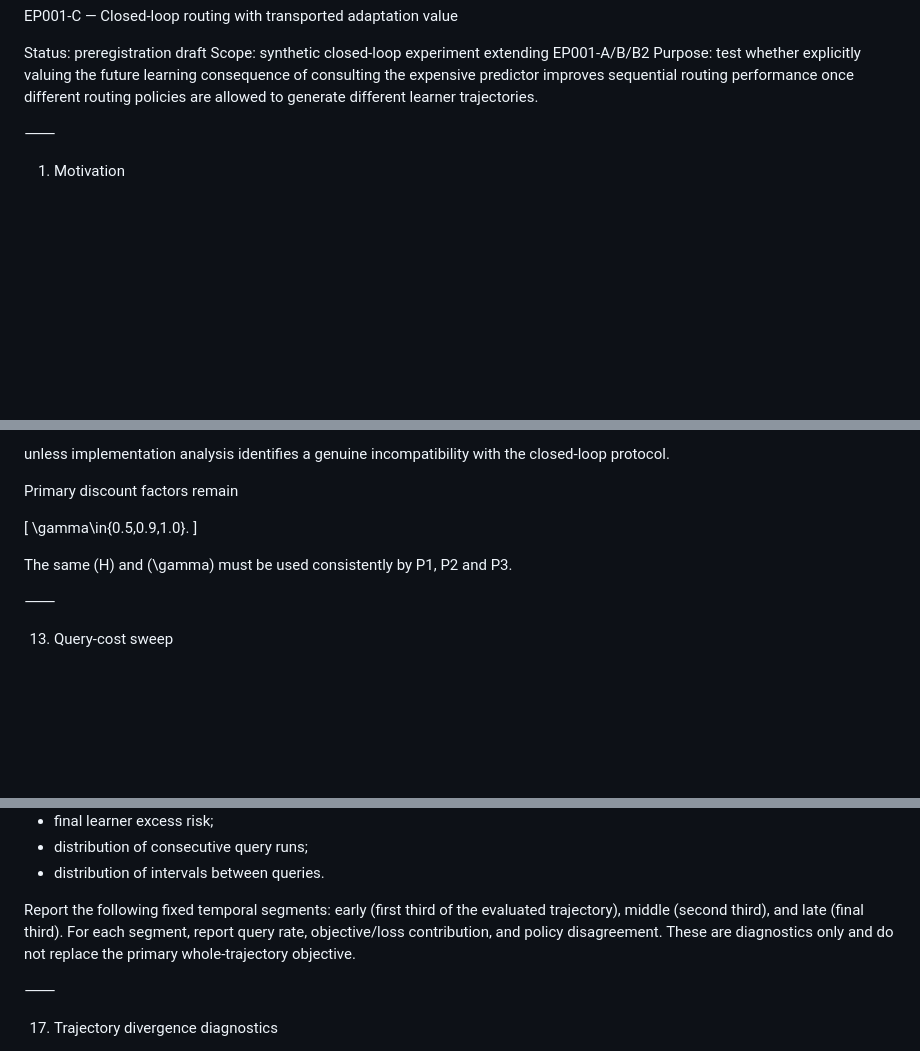
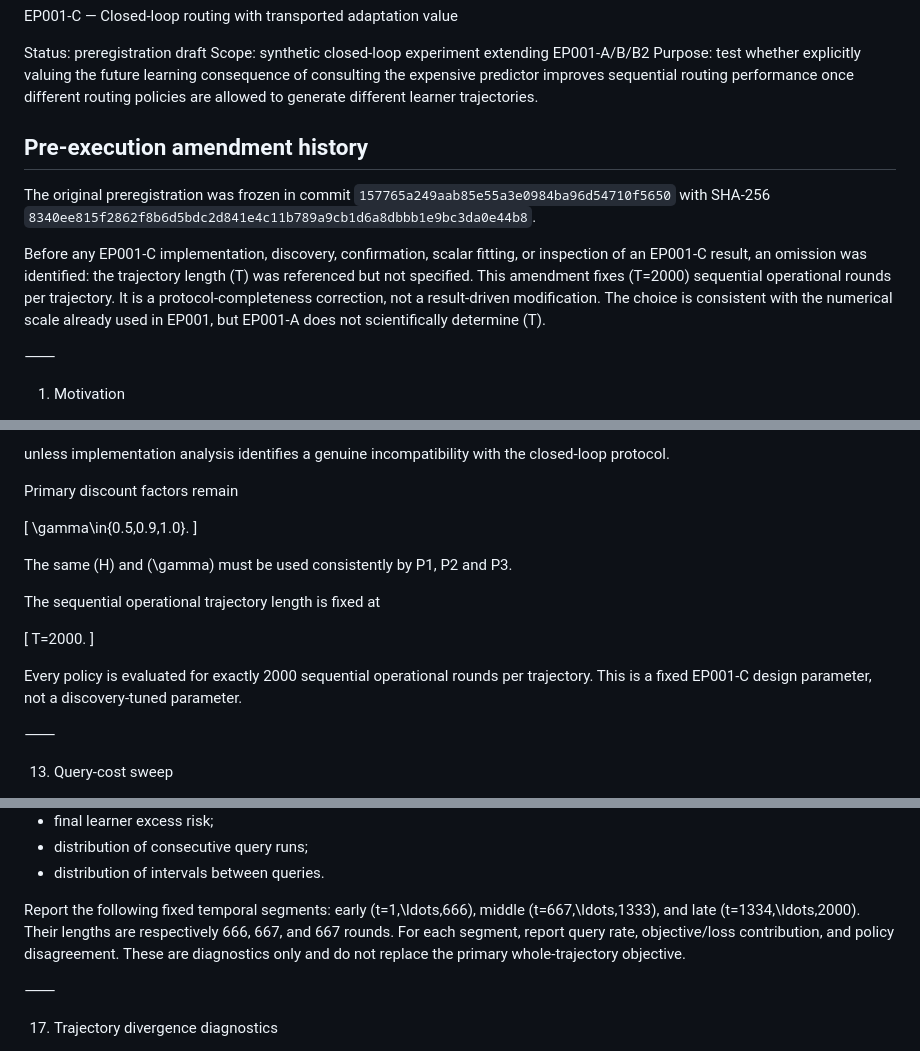
Before and after one commit to franjgs/adaptive_routing, a Markdown page: docs/experiments/ep001c_closed_loop_routing.md, 3 parts joined by grey strips. Drawn GitHub-style; blank space fills up the shorter version.

Commit message:
Amend EP001-C preregistration with trajectory length

```diff
--- a/docs/experiments/ep001c_closed_loop_routing.md
+++ b/docs/experiments/ep001c_closed_loop_routing.md
@@ -3,6 +3,12 @@ EP001-C — Closed-loop routing with transported adaptation value
 Status: preregistration draft
 Scope: synthetic closed-loop experiment extending EP001-A/B/B2
 Purpose: test whether explicitly valuing the future learning consequence of consulting the expensive predictor improves sequential routing performance once different routing policies are allowed to generate different learner trajectories.
+
+## Pre-execution amendment history
+
+The original preregistration was frozen in commit `157765a249aab85e55a3e0984ba96d54710f5650` with SHA-256 `8340ee815f2862f8b6d5bdc2d841e4c11b789a9cb1d6a8dbbb1e9bc3da0e44b8`.
+
+Before any EP001-C implementation, discovery, confirmation, scalar fitting, or inspection of an EP001-C result, an omission was identified: the trajectory length \(T\) was referenced but not specified. This amendment fixes \(T=2000\) sequential operational rounds per trajectory. It is a protocol-completeness correction, not a result-driven modification. The choice is consistent with the numerical scale already used in EP001, but EP001-A does not scientifically determine \(T\).
 
 ⸻
 
@@ -491,6 +497,14 @@ Primary discount factors remain
 
 The same (H) and (\gamma) must be used consistently by P1, P2 and P3.
 
+The sequential operational trajectory length is fixed at
+
+\[
+T=2000.
+\]
+
+Every policy is evaluated for exactly 2000 sequential operational rounds per trajectory. This is a fixed EP001-C design parameter, not a discovery-tuned parameter.
+
 ⸻
 
 13. Query-cost sweep
@@ -624,7 +638,7 @@ For each policy and cost:
 * distribution of consecutive query runs;
 * distribution of intervals between queries.
 
-Report the following fixed temporal segments: early (first third of the evaluated trajectory), middle (second third), and late (final third). For each segment, report query rate, objective/loss contribution, and policy disagreement. These are diagnostics only and do not replace the primary whole-trajectory objective.
+Report the following fixed temporal segments: early \(t=1,\ldots,666\), middle \(t=667,\ldots,1333\), and late \(t=1334,\ldots,2000\). Their lengths are respectively 666, 667, and 667 rounds. For each segment, report query rate, objective/loss contribution, and policy disagreement. These are diagnostics only and do not replace the primary whole-trajectory objective.
 
 ⸻
 
```
